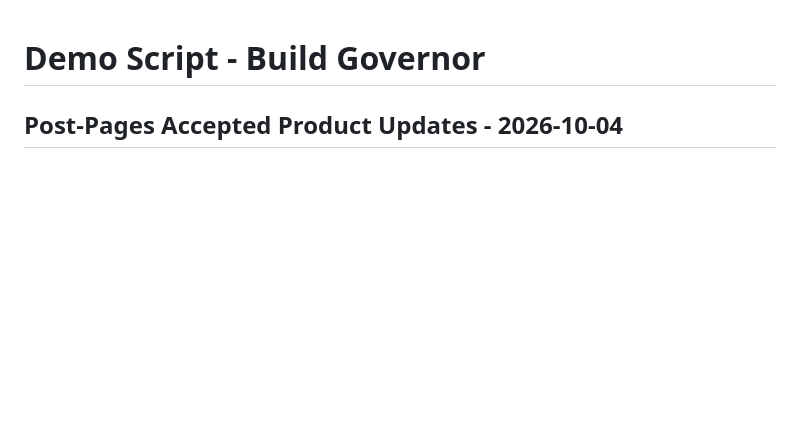
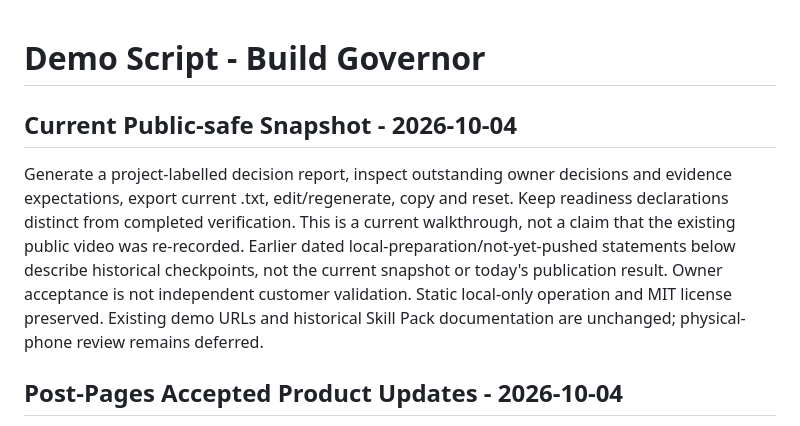
Before and after one commit to micryptrosen/veristio-build-governor, a Markdown page: DEMO_SCRIPT.md, the part around the change. Rendered like a GitHub page; blank space fills up the shorter version.

```diff
--- a/DEMO_SCRIPT.md
+++ b/DEMO_SCRIPT.md
@@ -1,4 +1,11 @@
 # Demo Script - Build Governor
+
+## Current Public-safe Snapshot - 2026-10-04
+
+Generate a project-labelled decision report, inspect outstanding owner decisions and evidence expectations, export current .txt, edit/regenerate, copy and reset. Keep readiness declarations distinct from completed verification.
+This is a current walkthrough, not a claim that the existing public video was re-recorded.
+Earlier dated local-preparation/not-yet-pushed statements below describe historical checkpoints, not the current snapshot or today's publication result. Owner acceptance is not independent customer validation.
+Static local-only operation and MIT license preserved. Existing demo URLs and historical Skill Pack documentation are unchanged; physical-phone review remains deferred.
 
 ## Post-Pages Accepted Product Updates - 2026-10-04
 
```
Also changed, not shown: README.md (+6 -0 lines), ROADMAP.md (+7 -0 lines).
